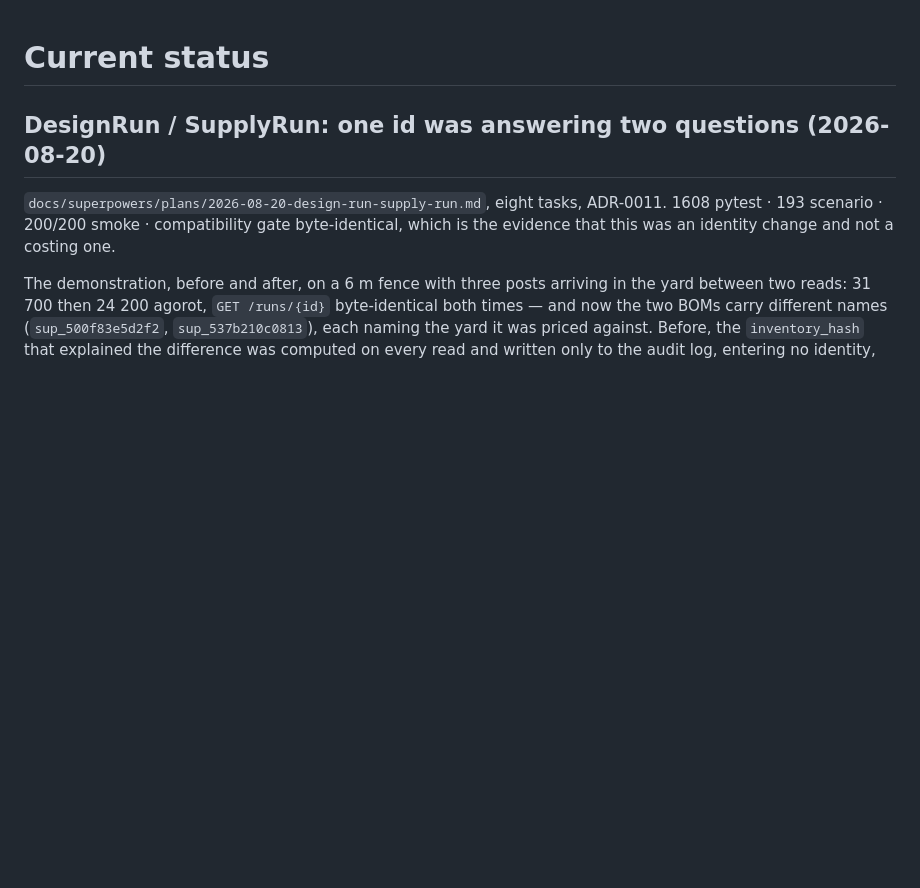
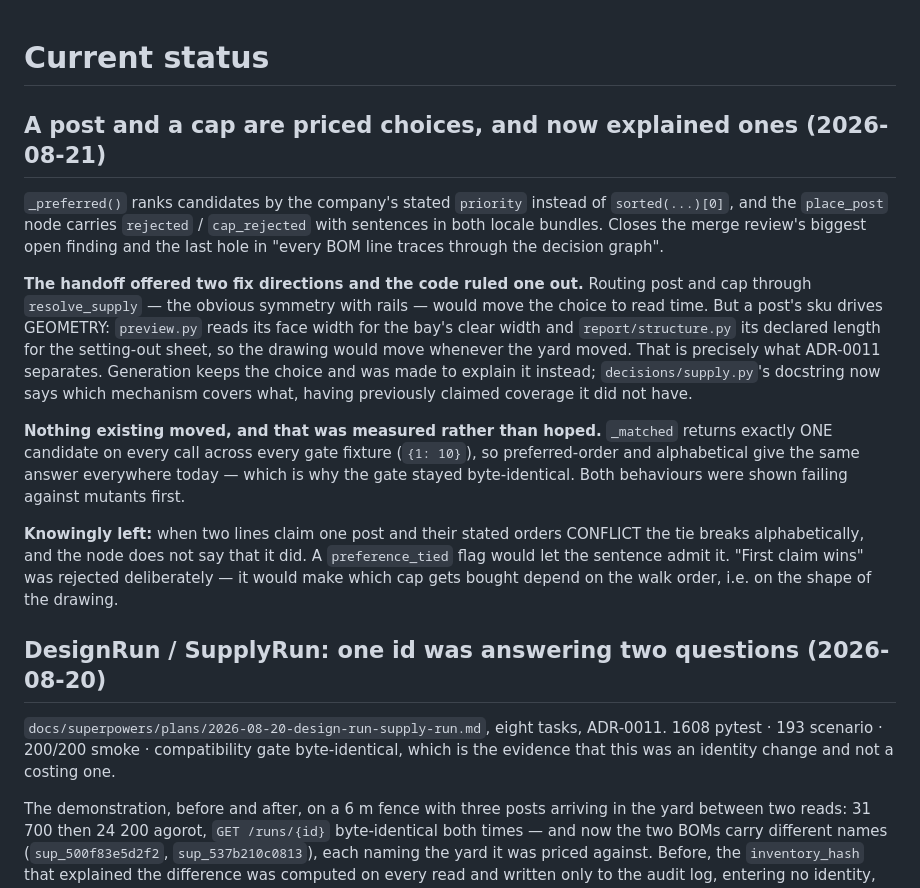
Before and after one commit to spicysauce1955-stack/BOM, a Markdown page: plan/current-status.md, the part around the change. Rendered like a GitHub page; blank space fills up the shorter version.

```diff
--- a/plan/current-status.md
+++ b/plan/current-status.md
@@ -1,4 +1,33 @@
 # Current status
+
+## A post and a cap are priced choices, and now explained ones (2026-08-21)
+
+`_preferred()` ranks candidates by the company's stated `priority` instead of
+`sorted(...)[0]`, and the `place_post` node carries `rejected` / `cap_rejected`
+with sentences in both locale bundles. Closes the merge review's biggest open
+finding and the last hole in "every BOM line traces through the decision graph".
+
+**The handoff offered two fix directions and the code ruled one out.** Routing
+post and cap through `resolve_supply` — the obvious symmetry with rails — would
+move the choice to read time. But a post's sku drives GEOMETRY: `preview.py`
+reads its face width for the bay's clear width and `report/structure.py` its
+declared length for the setting-out sheet, so the drawing would move whenever the
+yard moved. That is precisely what ADR-0011 separates. Generation keeps the
+choice and was made to explain it instead; `decisions/supply.py`'s docstring now
+says which mechanism covers what, having previously claimed coverage it did not
+have.
+
+**Nothing existing moved, and that was measured rather than hoped.** `_matched`
+returns exactly ONE candidate on every call across every gate fixture
+(`{1: 10}`), so preferred-order and alphabetical give the same answer everywhere
+today — which is why the gate stayed byte-identical. Both behaviours were shown
+failing against mutants first.
+
+**Knowingly left:** when two lines claim one post and their stated orders
+CONFLICT the tie breaks alphabetically, and the node does not say that it did. A
+`preference_tied` flag would let the sentence admit it. "First claim wins" was
+rejected deliberately — it would make which cap gets bought depend on the walk
+order, i.e. on the shape of the drawing.
 
 ## DesignRun / SupplyRun: one id was answering two questions (2026-08-20)
 
```
Also changed, not shown: plan/open-work.md (+6 -4 lines).
